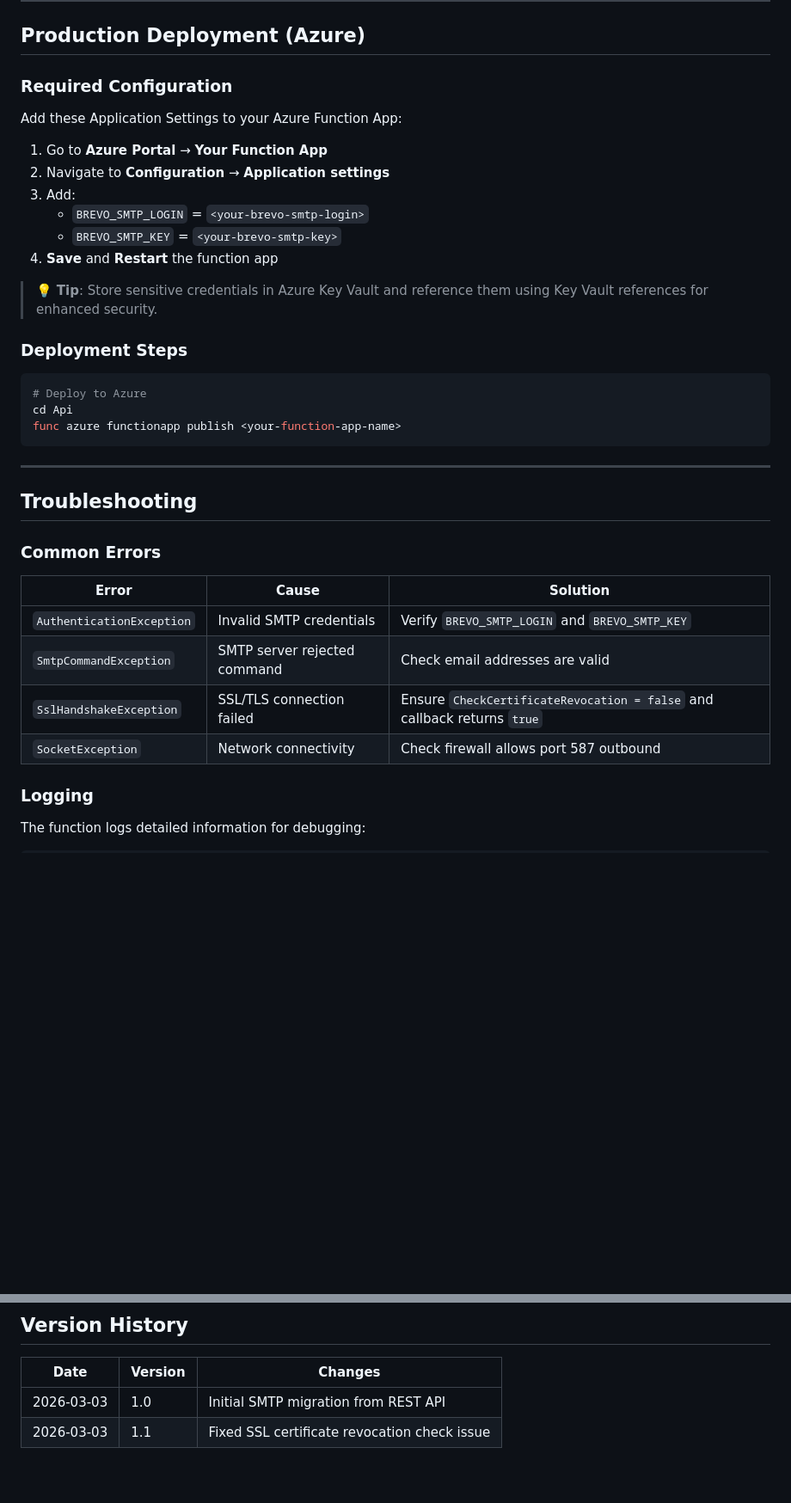
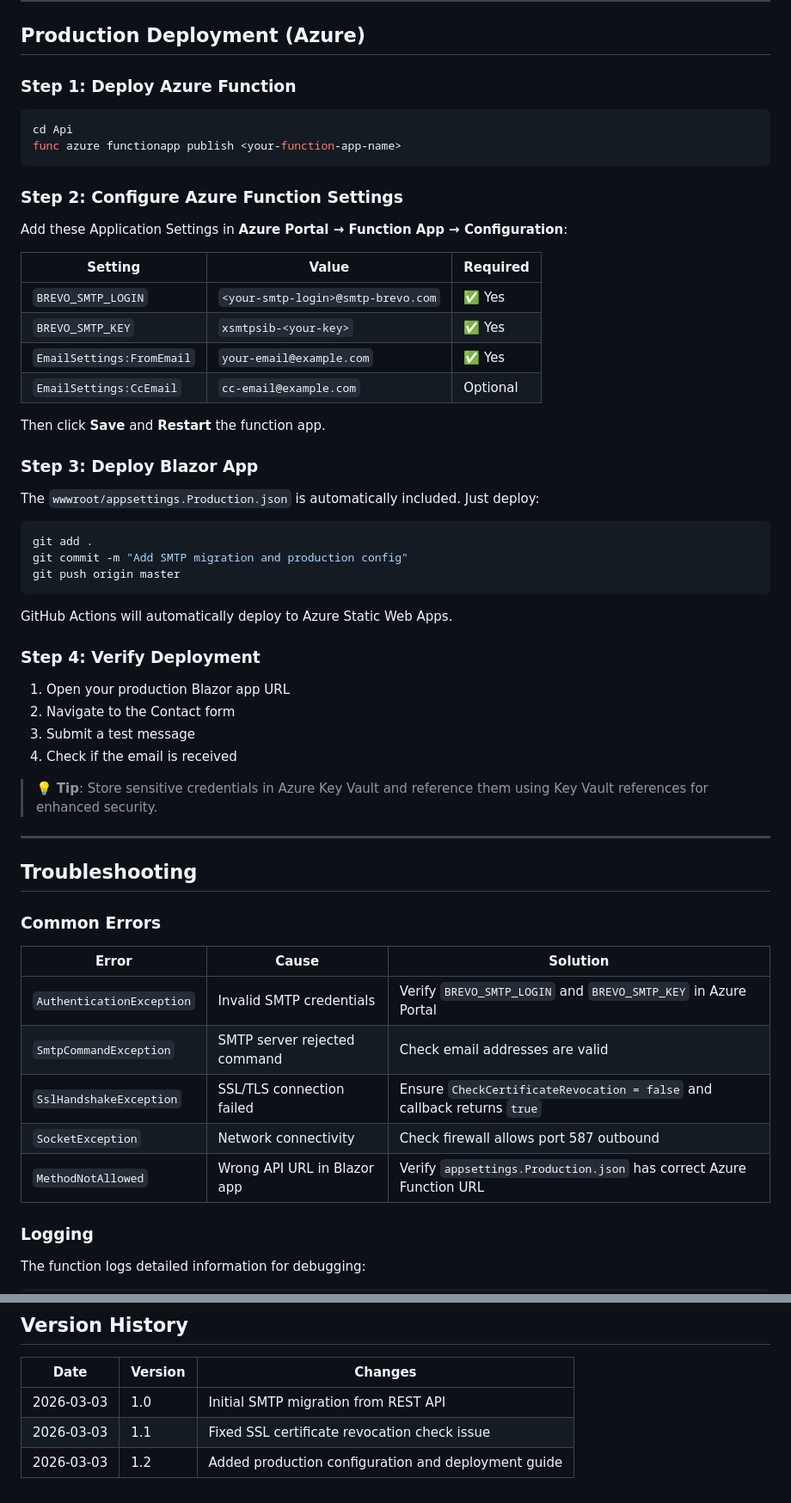
Before and after one commit to dariemcarlosdev/CloudZen, a Markdown page: docs/BREVO_SMTP_MIGRATION.md, 2 parts joined by grey strips. Shown at 86% size. GitHub-like rendering; blank space fills up the shorter version.

````diff
--- a/docs/BREVO_SMTP_MIGRATION.md
+++ b/docs/BREVO_SMTP_MIGRATION.md
@@ -300,26 +380,46 @@ dotnet remove package sib_api_v3_sdk
 
 ## Production Deployment (Azure)
 
-### Required Configuration
-
-Add these Application Settings to your Azure Function App:
-
-1. Go to **Azure Portal** → **Your Function App**
-2. Navigate to **Configuration** → **Application settings**
-3. Add:
-   - `BREVO_SMTP_LOGIN` = `<your-brevo-smtp-login>`
-   - `BREVO_SMTP_KEY` = `<your-brevo-smtp-key>`
-4. **Save** and **Restart** the function app
-
-> 💡 **Tip**: Store sensitive credentials in Azure Key Vault and reference them using Key Vault references for enhanced security.
-
-### Deployment Steps
+### Step 1: Deploy Azure Function
 
 ```bash
-# Deploy to Azure
 cd Api
 func azure functionapp publish <your-function-app-name>
 ```
+
+### Step 2: Configure Azure Function Settings
+
+Add these Application Settings in **Azure Portal → Function App → Configuration**:
+
+| Setting | Value | Required |
+|---------|-------|----------|
+| `BREVO_SMTP_LOGIN` | `<your-smtp-login>@smtp-brevo.com` | ✅ Yes |
+| `BREVO_SMTP_KEY` | `xsmtpsib-<your-key>` | ✅ Yes |
+| `EmailSettings:FromEmail` | `your-email@example.com` | ✅ Yes |
+| `EmailSettings:CcEmail` | `cc-email@example.com` | Optional |
+
+Then click **Save** and **Restart** the function app.
+
+### Step 3: Deploy Blazor App
+
+The `wwwroot/appsettings.Production.json` is automatically included. Just deploy:
+
+```bash
+git add .
+git commit -m "Add SMTP migration and production config"
+git push origin master
+```
+
+GitHub Actions will automatically deploy to Azure Static Web Apps.
+
+### Step 4: Verify Deployment
+
+1. Open your production Blazor app URL
+2. Navigate to the Contact form
+3. Submit a test message
+4. Check if the email is received
+
+> 💡 **Tip**: Store sensitive credentials in Azure Key Vault and reference them using Key Vault references for enhanced security.
 
 ---
 
@@ -329,10 +429,11 @@ func azure functionapp publish <your-function-app-name>
 
 | Error | Cause | Solution |
 |-------|-------|----------|
-| `AuthenticationException` | Invalid SMTP credentials | Verify `BREVO_SMTP_LOGIN` and `BREVO_SMTP_KEY` |
+| `AuthenticationException` | Invalid SMTP credentials | Verify `BREVO_SMTP_LOGIN` and `BREVO_SMTP_KEY` in Azure Portal |
 | `SmtpCommandException` | SMTP server rejected command | Check email addresses are valid |
 | `SslHandshakeException` | SSL/TLS connection failed | Ensure `CheckCertificateRevocation = false` and callback returns `true` |
 | `SocketException` | Network connectivity | Check firewall allows port 587 outbound |
+| `MethodNotAllowed` | Wrong API URL in Blazor app | Verify `appsettings.Production.json` has correct Azure Function URL |
 
 ### Logging
 
@@ -362,3 +464,4 @@ The function logs detailed information for debugging:
 |------|---------|---------|
 | 2026-03-03 | 1.0 | Initial SMTP migration from REST API |
 | 2026-03-03 | 1.1 | Fixed SSL certificate revocation check issue |
+| 2026-03-03 | 1.2 | Added production configuration and deployment guide |
````
Also changed, not shown: other parts of docs/BREVO_SMTP_MIGRATION.md (+81 -0 lines), docs/CONFIGURATION_MANAGEMENT.md (added, +452 -0 lines).
